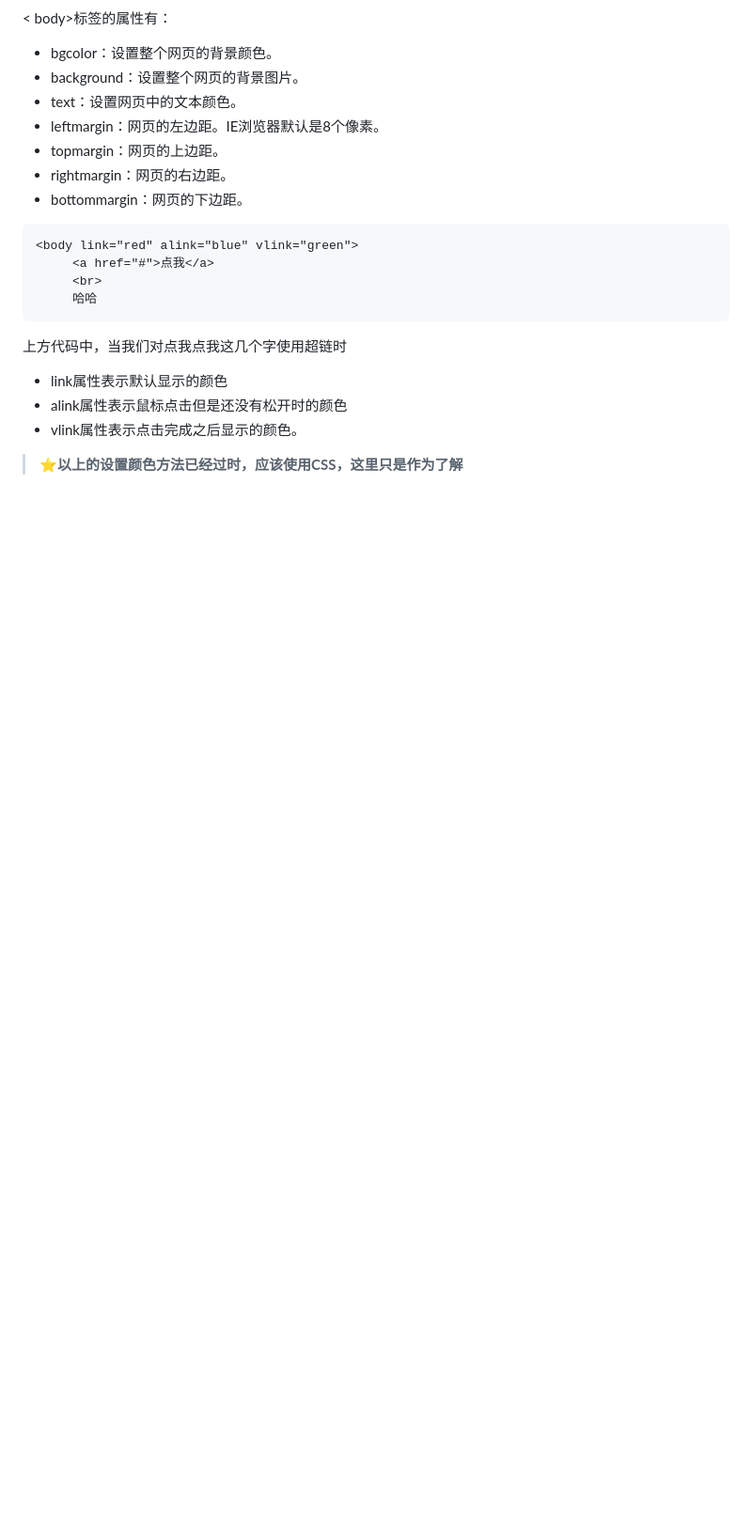
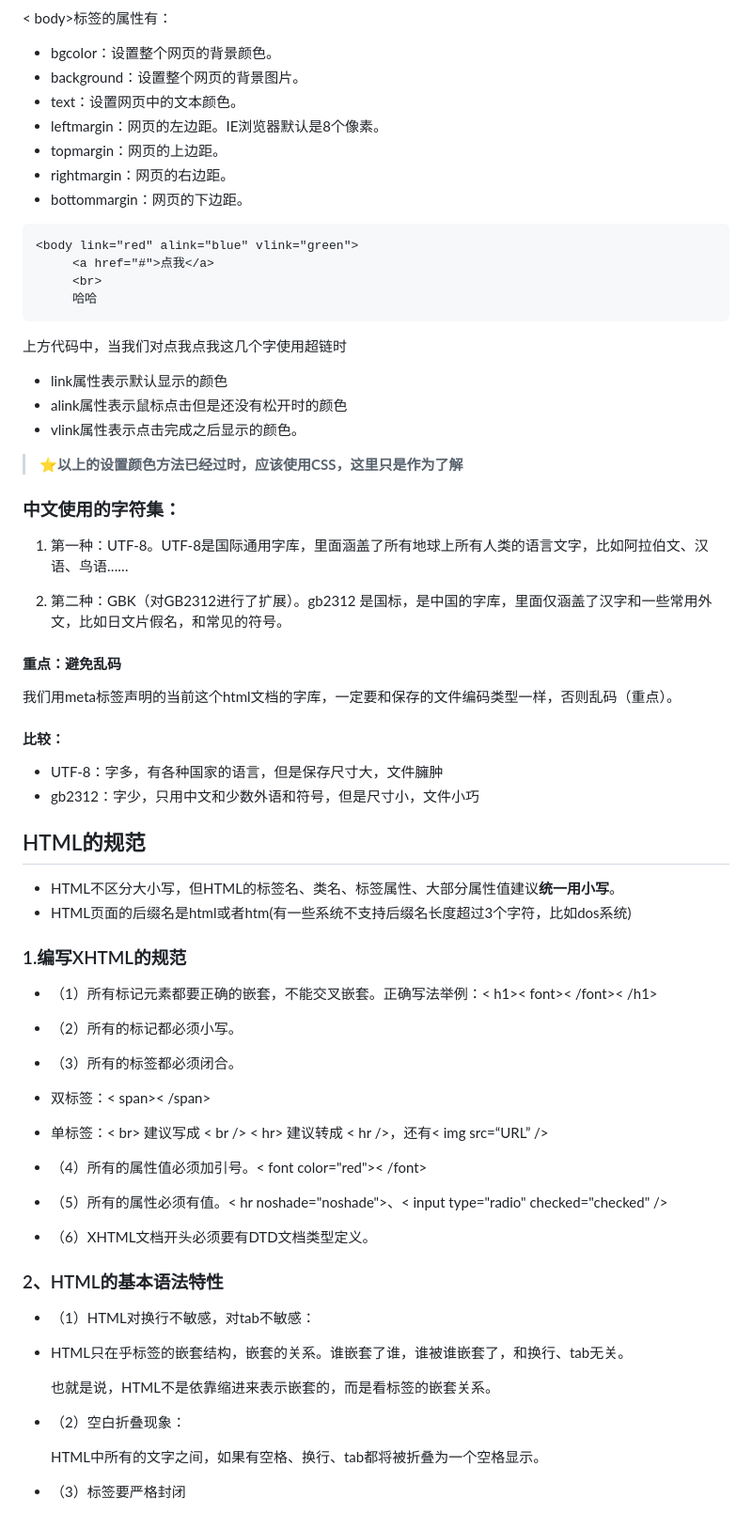
Before and after one commit to KanMiu0721/self-study, a Markdown page: HTML/02-html基础.md, the part around the change. Shown at 94% size. Rendered like a GitHub page; blank space fills up the shorter version.

Commit message:
小学习

```diff
--- a/HTML/02-html基础.md
+++ b/HTML/02-html基础.md
@@ -206,3 +206,47 @@ base 标签用于指定基础的路径。指定之后，所有的 a 链接都是
 - vlink属性表示点击完成之后显示的颜色。
 
 >⭐**以上的设置颜色方法已经过时，应该使用CSS，这里只是作为了解**
+
+### 中文使用的字符集：
+1. 第一种：UTF-8。UTF-8是国际通用字库，里面涵盖了所有地球上所有人类的语言文字，比如阿拉伯文、汉语、鸟语……
+
+2. 第二种：GBK（对GB2312进行了扩展）。gb2312 是国标，是中国的字库，里面仅涵盖了汉字和一些常用外文，比如日文片假名，和常见的符号。
+
+#### 重点：避免乱码
+
+我们用meta标签声明的当前这个html文档的字库，一定要和保存的文件编码类型一样，否则乱码（重点）。
+
+#### 比较：
+
+- UTF-8：字多，有各种国家的语言，但是保存尺寸大，文件臃肿
+- gb2312：字少，只用中文和少数外语和符号，但是尺寸小，文件小巧
+## HTML的规范
+- HTML不区分大小写，但HTML的标签名、类名、标签属性、大部分属性值建议**统一用小写**。
+- HTML页面的后缀名是html或者htm(有一些系统不支持后缀名长度超过3个字符，比如dos系统)
+###   1.编写XHTML的规范
+- （1）所有标记元素都要正确的嵌套，不能交叉嵌套。正确写法举例：< h1>< font>< /font>< /h1>
+- （2）所有的标记都必须小写。
+
+- （3）所有的标签都必须闭合。
+
+- 双标签：< span>< /span>
+
+- 单标签：< br> 建议写成 < br /> < hr> 建议转成 < hr />，还有< img src=“URL” />
+
+- （4）所有的属性值必须加引号。< font  color="red">< /font>
+
+- （5）所有的属性必须有值。< hr noshade="noshade">、< input  type="radio" checked="checked" />
+
+- （6）XHTML文档开头必须要有DTD文档类型定义。
+### 2、HTML的基本语法特性
+- （1）HTML对换行不敏感，对tab不敏感：
+-
+    HTML只在乎标签的嵌套结构，嵌套的关系。谁嵌套了谁，谁被谁嵌套了，和换行、tab无关。
+
+    也就是说，HTML不是依靠缩进来表示嵌套的，而是看标签的嵌套关系。
+
+- （2）空白折叠现象：
+
+    HTML中所有的文字之间，如果有空格、换行、tab都将被折叠为一个空格显示。
+
+- （3）标签要严格封闭
```
